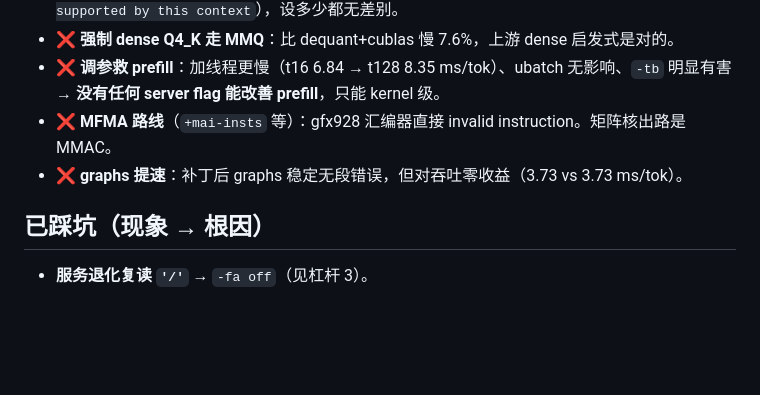
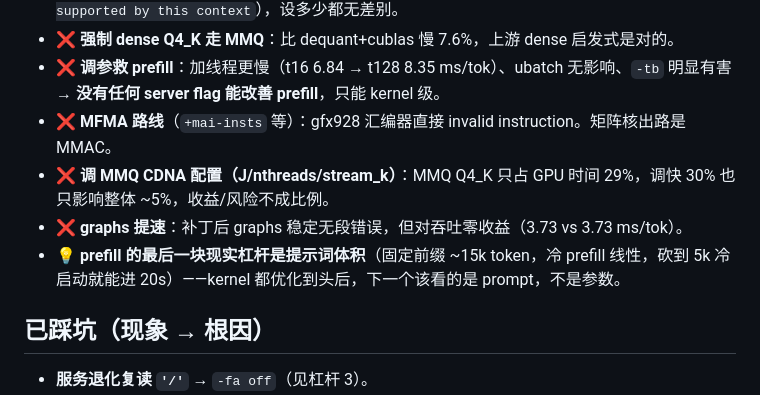
Before and after one commit to CNB114514-wksk/dcu_developer, a Markdown page: dcu-llm-tuning/SKILL.md, the part around the change. GitHub-like rendering; blank space fills up the shorter version.

Commit message:
dcu-llm-tuning: 补两条报告里的取舍经验（MMQ 配置不调、prefill 最后杠杆是提示词体积）

```diff
--- a/dcu-llm-tuning/SKILL.md
+++ b/dcu-llm-tuning/SKILL.md
@@ -49,7 +49,9 @@ description: 海光 DCU（K100AI/gfx928、BW150/gfx936）上用 llama.cpp 调 LL
 - ❌ **强制 dense Q4_K 走 MMQ**：比 dequant+cublas 慢 7.6%，上游 dense 启发式是对的。
 - ❌ **调参救 prefill**：加线程更慢（t16 6.84 → t128 8.35 ms/tok）、ubatch 无影响、`-tb` 明显有害 → **没有任何 server flag 能改善 prefill**，只能 kernel 级。
 - ❌ **MFMA 路线**（`+mai-insts` 等）：gfx928 汇编器直接 invalid instruction。矩阵核出路是 MMAC。
+- ❌ **调 MMQ CDNA 配置（J/nthreads/stream_k）**：MMQ Q4_K 只占 GPU 时间 29%，调快 30% 也只影响整体 ~5%，收益/风险不成比例。
 - ❌ **graphs 提速**：补丁后 graphs 稳定无段错误，但对吞吐零收益（3.73 vs 3.73 ms/tok）。
+- 💡 **prefill 的最后一块现实杠杆是提示词体积**（固定前缀 ~15k token，冷 prefill 线性，砍到 5k 冷启动就能进 20s）——kernel 都优化到头后，下一个该看的是 prompt，不是参数。
 
 ## 已踩坑（现象 → 根因）
 
```
